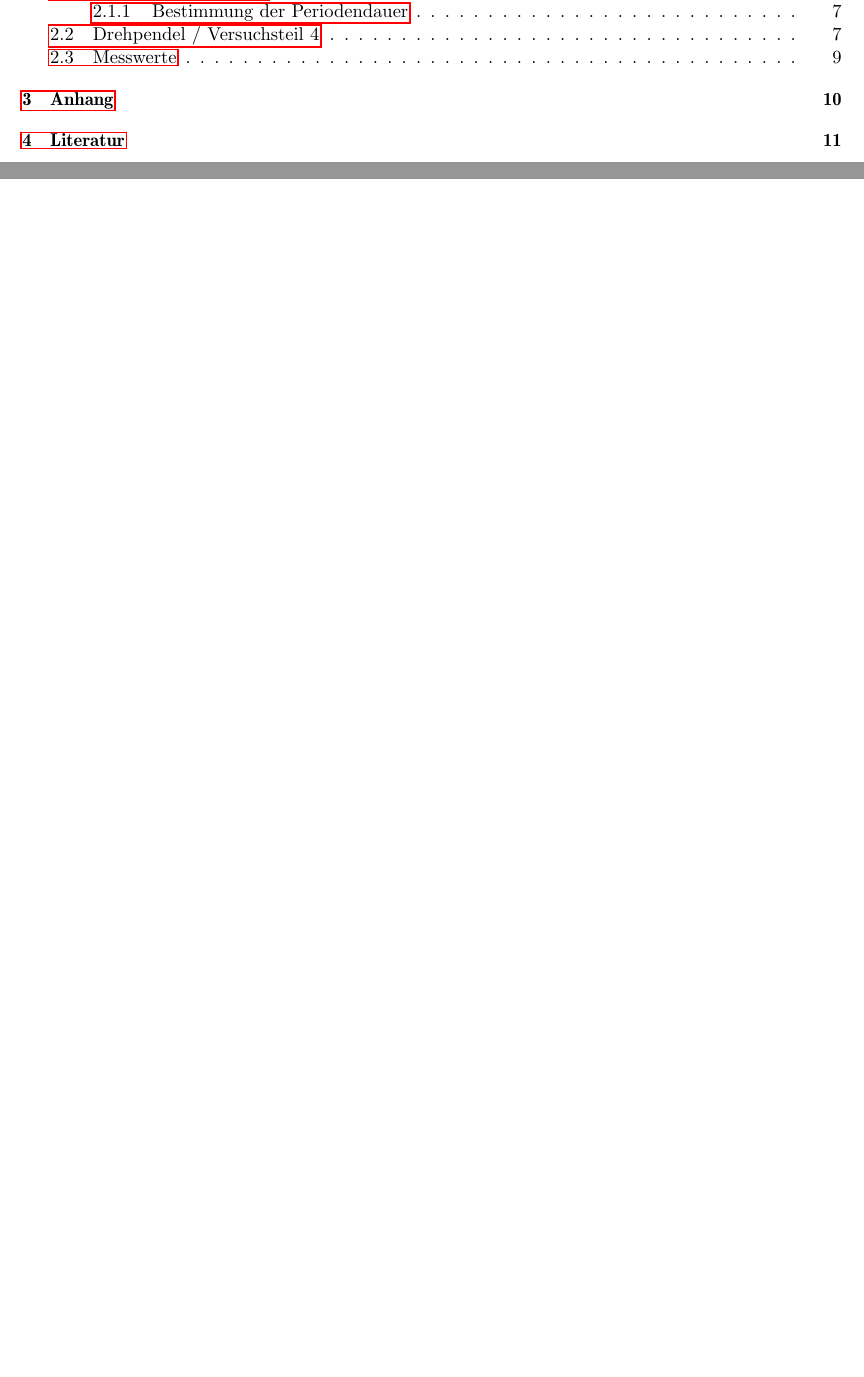
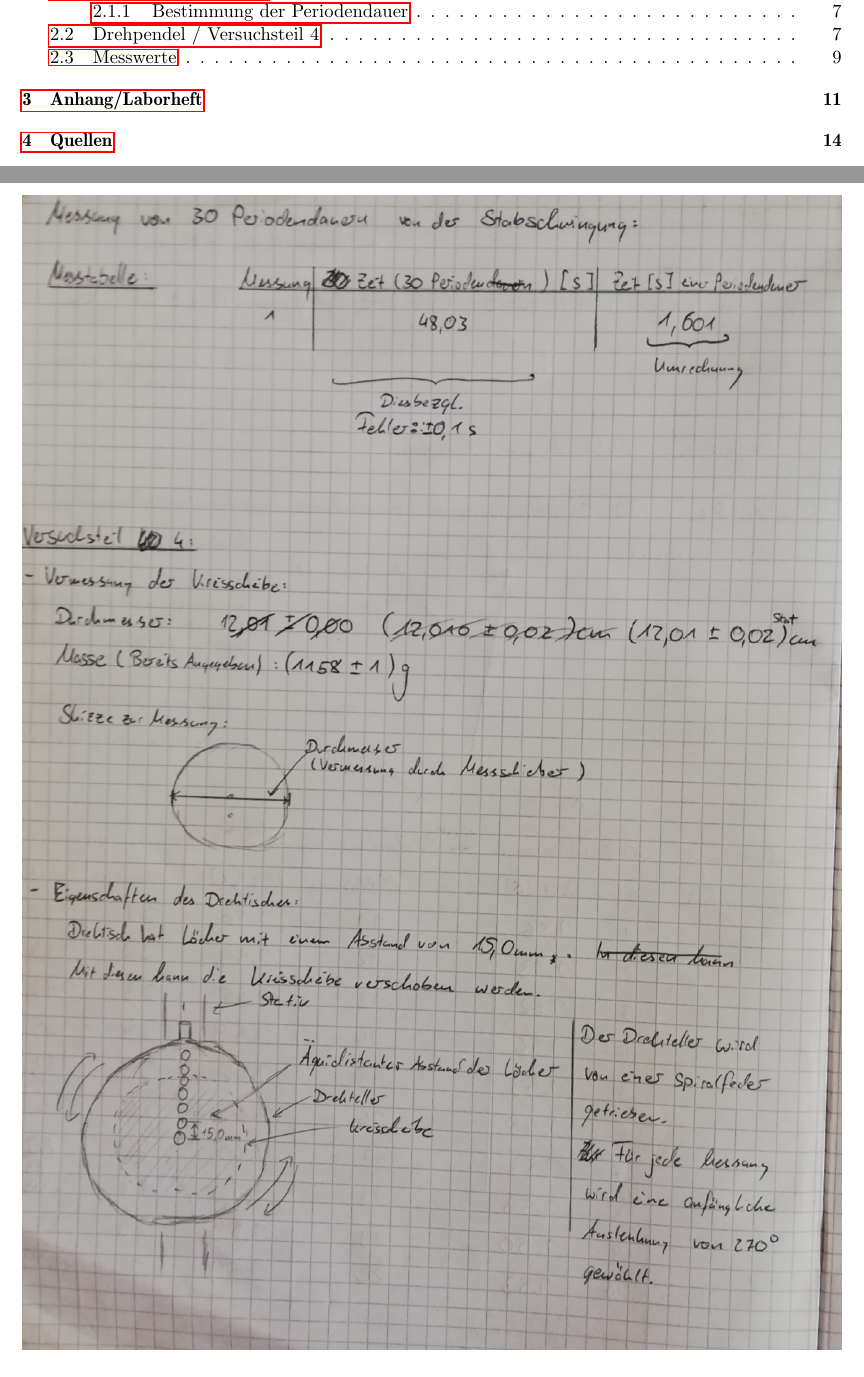
Before and after one commit to quector/ap-1-protokoll, a LaTeX document (VorlageProtokoll17.tex): two parts of pages 2 and 13 of 13 before the commit and two parts of pages 2 and 14 of 16 after it, joined at a grey line, cut so that both start at the same text. Compiled offline with pdfLaTeX.

Commit message:
Krypto Russian Push
xDDDDD

```diff
--- a/VorlageProtokoll17.tex
+++ b/VorlageProtokoll17.tex
@@ -420,4 +420,12 @@ Da zur Berechnung des Trägheitsmomentes der Kreisscheibe der Radius bzw. der Du
 
 
 \newpage
-\section{Anhang}
+\section{Anhang/Laborheft}
+\begin{figure}[H]
+	\includegraphics[width=1\linewidth]{S1.jpg}
+	\centering
+\end{figure}
+\begin{figure}[H]
+	\includegraphics[width = 1\linewidth]{S2.jpg}
+	\centering
+\end{figure}
@@ -424,10 +436,9 @@ Da zur Berechnung des Trägheitsmomentes der Kreisscheibe der Radius bzw. der Du
+\newpage
+\section{Quellen}
 %\SI{0,5+-0,1e5}{\meter}
 %\bibliographystyle{apacite}
 
-\nocite{*}
-\newpage
-\section{Literatur}
-\newpage
+
 %\includepdf[pages={1-}]{abc.pdf}
 
 
```
Also changed, not shown: S1.jpg (added), S2.jpg (added), S3.jpg (added), VorlageProtokoll17.tex (4 more changed lines).
